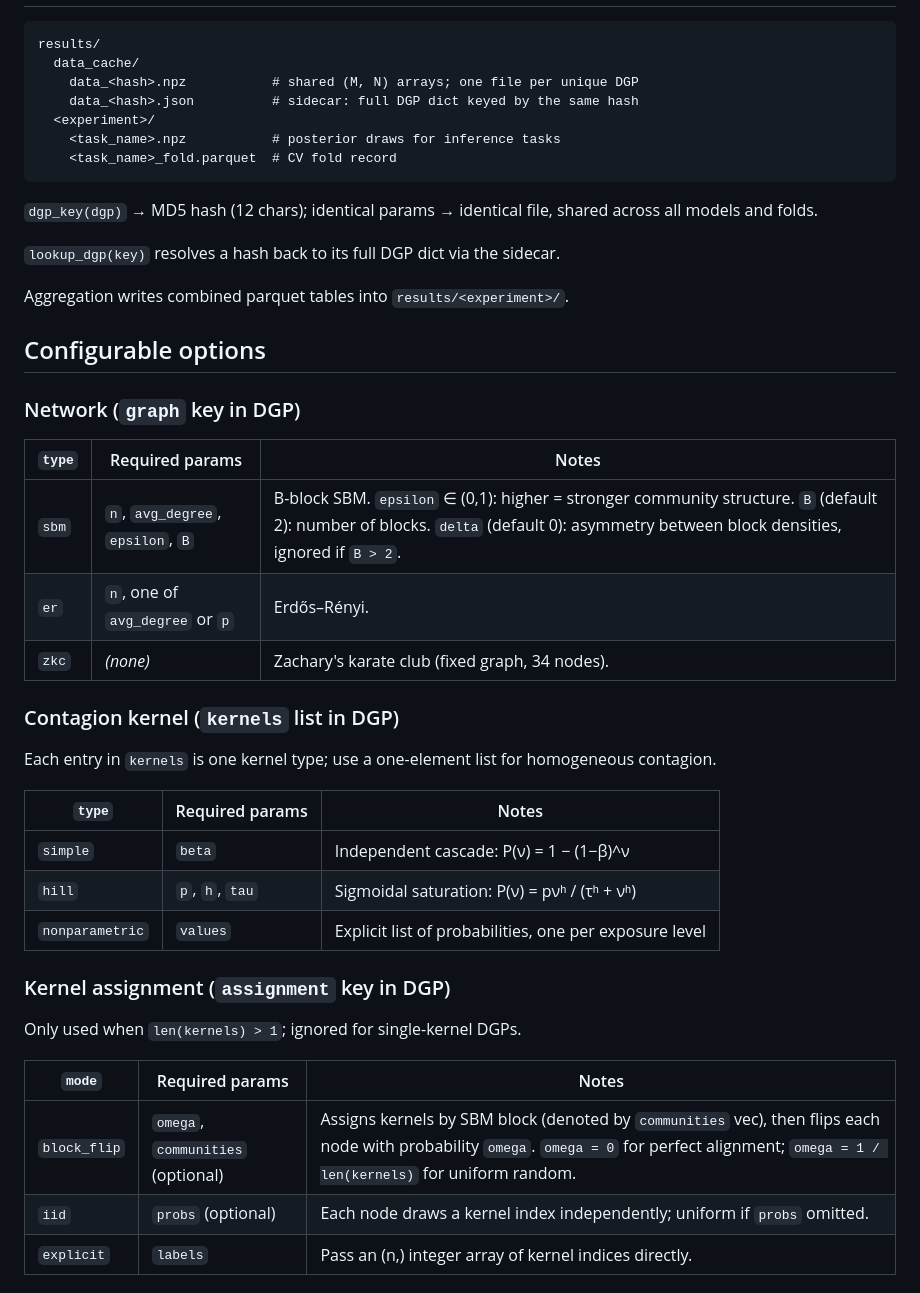
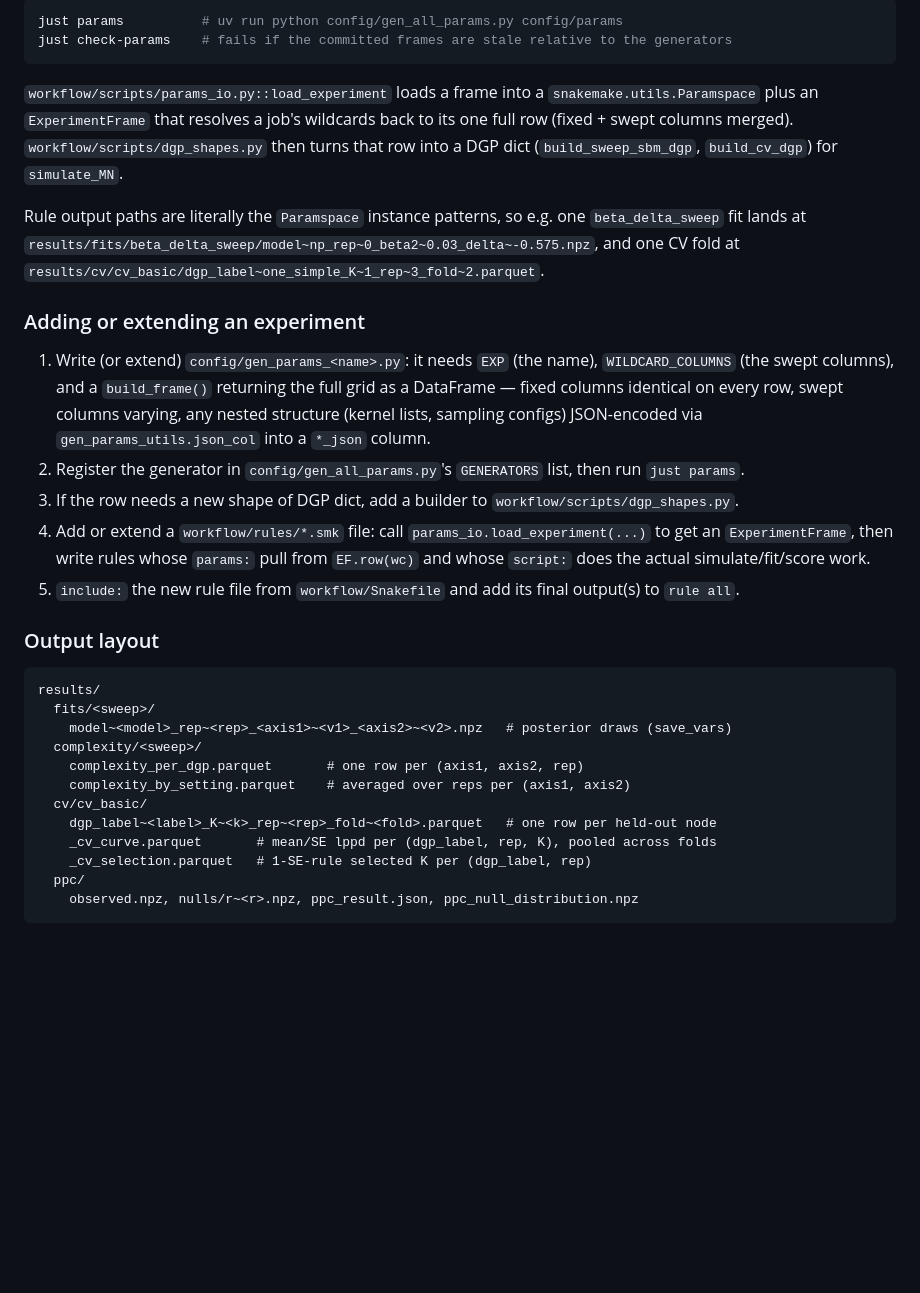
Before and after one commit to kaiser-dan/heterogeneous-infection-kernels, a Markdown page: README.md, the part around one of its changes. Drawn GitHub-style; blank space fills up the shorter version.

````diff
--- a/README.md
+++ b/README.md
@@ -48,47 +170,43 @@ uv run python workflow/aggregate_<kind>.py results/<experiment>
+```bash
+just params          # uv run python config/gen_all_params.py config/params
+just check-params    # fails if the committed frames are stale relative to the generators
+```
+
+`workflow/scripts/params_io.py::load_experiment` loads a frame into a `snakemake.utils.Paramspace`
+plus an `ExperimentFrame` that resolves a job's wildcards back to its one full row (fixed + swept
+columns merged). `workflow/scripts/dgp_shapes.py` then turns that row into a DGP dict
+(`build_sweep_sbm_dgp`, `build_cv_dgp`) for `simulate_MN`.
+
+Rule output paths are literally the `Paramspace` instance patterns, so e.g. one `beta_delta_sweep`
+fit lands at `results/fits/beta_delta_sweep/model~np_rep~0_beta2~0.03_delta~-0.575.npz`, and one
+CV fold at `results/cv/cv_basic/dgp_label~one_simple_K~1_rep~3_fold~2.parquet`.
+
+### Adding or extending an experiment
+
+1. Write (or extend) `config/gen_params_<name>.py`: it needs `EXP` (the name), `WILDCARD_COLUMNS`
+   (the swept columns), and a `build_frame()` returning the full grid as a DataFrame — fixed
+   columns identical on every row, swept columns varying, any nested structure (kernel lists,
+   sampling configs) JSON-encoded via `gen_params_utils.json_col` into a `*_json` column.
+2. Register the generator in `config/gen_all_params.py`'s `GENERATORS` list, then run `just params`.
+3. If the row needs a new shape of DGP dict, add a builder to `workflow/scripts/dgp_shapes.py`.
+4. Add or extend a `workflow/rules/*.smk` file: call `params_io.load_experiment(...)` to get an
+   `ExperimentFrame`, then write rules whose `params:` pull from `EF.row(wc)` and whose
+   `script:` does the actual simulate/fit/score work.
+5. `include:` the new rule file from `workflow/Snakefile` and add its final output(s) to `rule all`.
+
+### Output layout
 
 ```
 results/
-  data_cache/
-    data_<hash>.npz           # shared (M, N) arrays; one file per unique DGP
-    data_<hash>.json          # sidecar: full DGP dict keyed by the same hash
-  <experiment>/
-    <task_name>.npz           # posterior draws for inference tasks
-    <task_name>_fold.parquet  # CV fold record
+  fits/<sweep>/
+    model~<model>_rep~<rep>_<axis1>~<v1>_<axis2>~<v2>.npz   # posterior draws (save_vars)
+  complexity/<sweep>/
+    complexity_per_dgp.parquet       # one row per (axis1, axis2, rep)
+    complexity_by_setting.parquet    # averaged over reps per (axis1, axis2)
+  cv/cv_basic/
+    dgp_label~<label>_K~<k>_rep~<rep>_fold~<fold>.parquet   # one row per held-out node
+    _cv_curve.parquet       # mean/SE lppd per (dgp_label, rep, K), pooled across folds
+    _cv_selection.parquet   # 1-SE-rule selected K per (dgp_label, rep)
+  ppc/
+    observed.npz, nulls/r~<r>.npz, ppc_result.json, ppc_null_distribution.npz
 ```
-
-`dgp_key(dgp)` → MD5 hash (12 chars); identical params → identical file, shared across all models and folds.
-
-`lookup_dgp(key)` resolves a hash back to its full DGP dict via the sidecar.
-
-Aggregation writes combined parquet tables into `results/<experiment>/`.
-
-## Configurable options
-
-### Network (`graph` key in DGP)
-
-| `type` | Required params | Notes |
-|---|---|---|
-| `sbm` | `n`, `avg_degree`, `epsilon`, `B` | B-block SBM. `epsilon` ∈ (0,1): higher = stronger community structure. `B` (default 2): number of blocks. `delta` (default 0): asymmetry between block densities, ignored if `B > 2`. |
-| `er` | `n`, one of `avg_degree` or `p` | Erdős–Rényi. |
-| `zkc` | _(none)_ | Zachary's karate club (fixed graph, 34 nodes). |
-
-### Contagion kernel (`kernels` list in DGP)
-
-Each entry in `kernels` is one kernel type; use a one-element list for homogeneous contagion.
-
-| `type` | Required params | Notes |
-|---|---|---|
-| `simple` | `beta` | Independent cascade: P(ν) = 1 − (1−β)^ν |
-| `hill` | `p`, `h`, `tau` | Sigmoidal saturation: P(ν) = pνʰ / (τʰ + νʰ) |
-| `nonparametric` | `values` | Explicit list of probabilities, one per exposure level |
-
-### Kernel assignment (`assignment` key in DGP)
-
-Only used when `len(kernels) > 1`; ignored for single-kernel DGPs.
-
-| `mode` | Required params | Notes |
-|---|---|---|
-| `block_flip` | `omega`, `communities` (optional) | Assigns kernels by SBM block (denoted by `communities` vec), then flips each node with probability `omega`. `omega = 0` for perfect alignment; `omega = 1 / len(kernels)` for uniform random. |
-| `iid` | `probs` (optional) | Each node draws a kernel index independently; uniform if `probs` omitted. |
-| `explicit` | `labels` | Pass an (n,) integer array of kernel indices directly. |
-
````
Also changed, not shown: other parts of README.md (+162 -79 lines).
